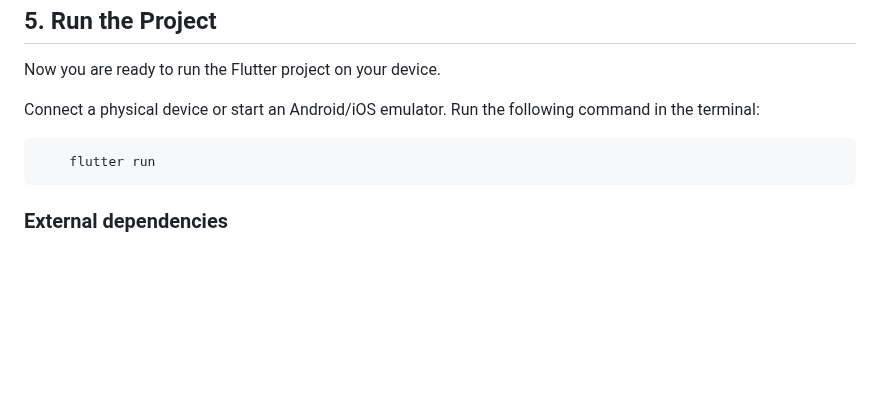
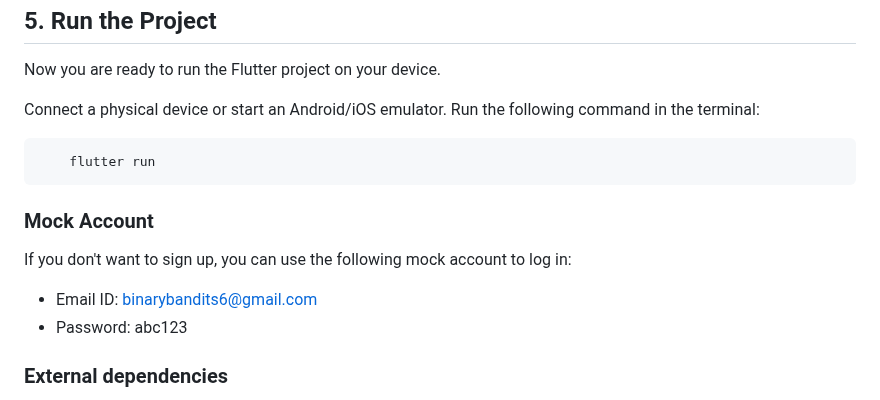
Before and after one commit to aadityayadav17/binarybandits, a Markdown page: README.md, the part around the change. Drawn GitHub-style; blank space fills up the shorter version.

```diff
--- a/README.md
+++ b/README.md
@@ -52,6 +52,13 @@ Run the following command in the terminal:
 
         flutter run
 
+### Mock Account
+
+If you don't want to sign up, you can use the following mock account to log in:
+
+- Email ID: binarybandits6@gmail.com
+- Password: abc123
+
 ### External dependencies
 
 The code relies on the following dependencies:
```
